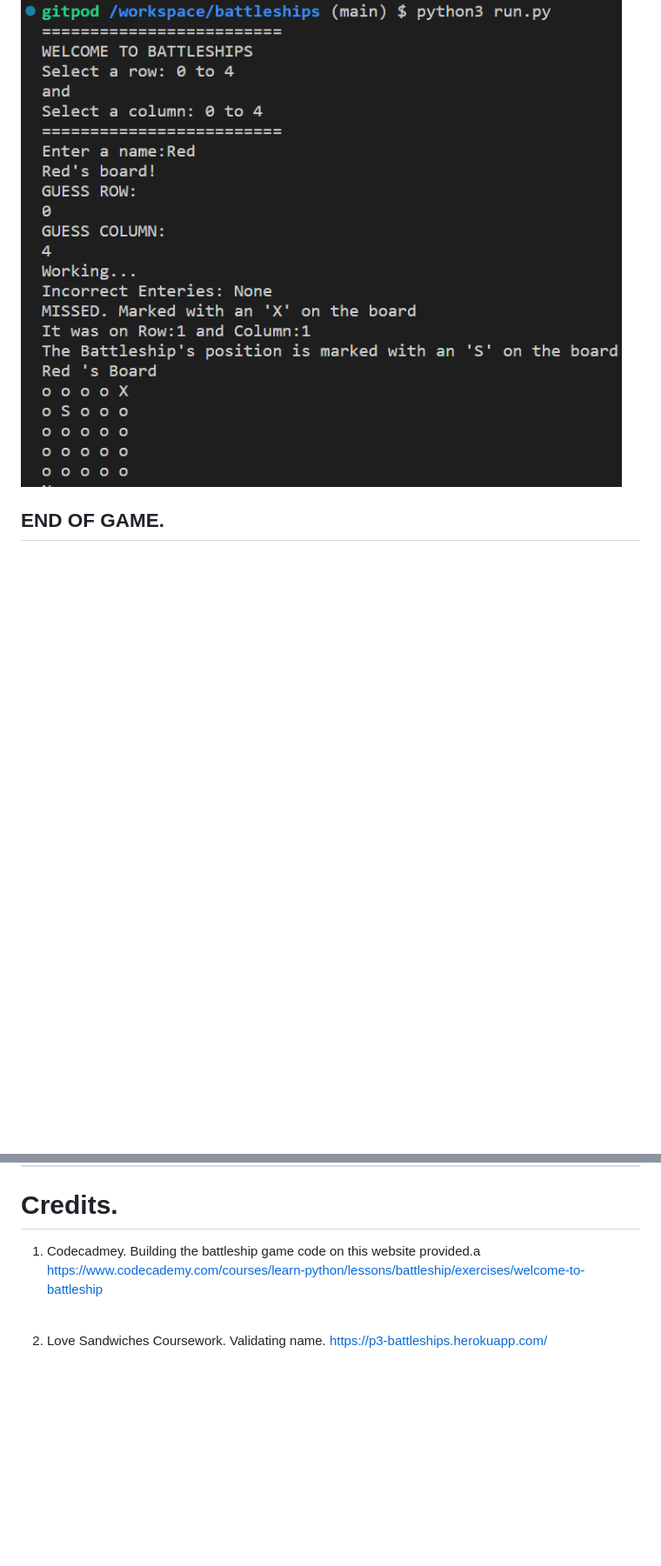
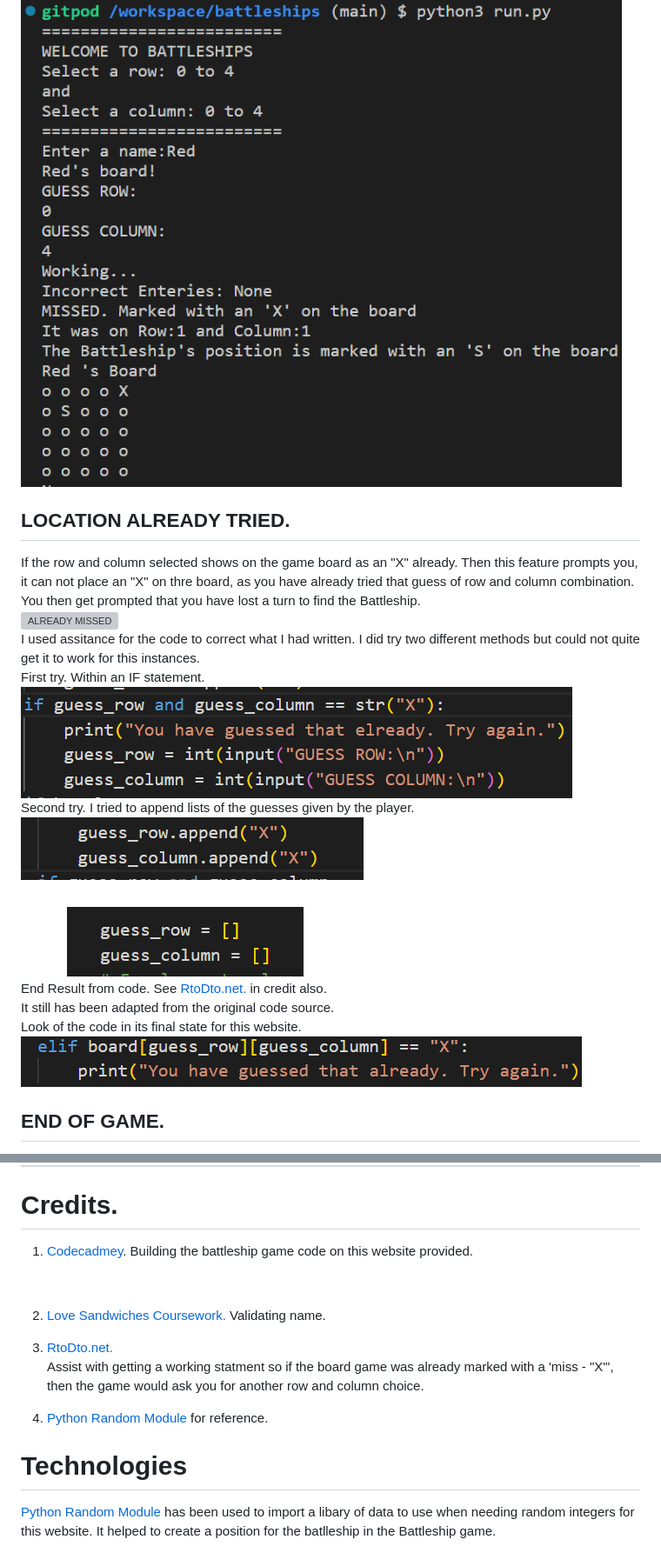
Before and after one commit to ajorgensen89/battleships, a Markdown page: README.md, 2 parts joined by grey strips. Shown: that part at 87% size. GitHub-like rendering; pictures changed too: images/readme-images/IFalready.png (added), images/readme-images/Xalready.png (added), images/readme-images/XalreadyFix.png (added); blank space fills up the shorter version; grey boxes are pictures that could not be loaded.

```diff
--- a/README.md
+++ b/README.md
@@ -23,6 +30,21 @@ Method for showing a hit on a Battleship in combat with a "*" on the game board
 Method for showing a miss on a Battleship in combat with a "X" on the game board and a MISSED statment.<br>
 Method for showing the Battleship's location is with an "S" on the game board.<br>
 ![MISSED image](images/readme-images/MISSEDexample.png)
+
+## LOCATION ALREADY TRIED.<br>
+If the row and column selected shows on the game board as an "X" already. Then this feature prompts you, it can not place an "X" on thre board, as you have already tried that guess of row and column combination.<br>
+You then get prompted that you have lost a turn to find the Battleship.<br>
+![ALREADY MISSED]()<br>
+I used assitance for the code to correct what I had written. I did try two different methods but could not quite get it to work for this instances.<br>
+First try. Within an IF statement.<br>
+![FIRST TRY](images/readme-images/IFalready.png)<br>
+Second try. I tried to append lists of the guesses given by the player.<br>
+![SECOND TRY](images/readme-images/Xalready.png)<br>
+End Result from code. See [RtoDto.net.](https://rtodto.net/a-simple-battleship-python-script/) in credit also.<br>
+It still has been adapted from the original code source.<br>
+Look of the code in its final state for this website.<br>
+![FINAL CODE USED](images/readme-images/XalreadyFix.png)
+
 
 ## END OF GAME.<br>
 At the end of 5 turns, the Battleship is revealed to the user as an "S" on the game board. With a statement saying the Battleship was to hard to find - GAME OVER.<br>
@@ -66,9 +88,15 @@ https://p3-battleships.herokuapp.com/<br>
 <hr>
 
 # Credits.
-1. Codecadmey. Building the battleship game code on this website provided.a
-https://www.codecademy.com/courses/learn-python/lessons/battleship/exercises/welcome-to-battleship
+1. [Codecadmey](https://www.codecademy.com/courses/learn-python/lessons/battleship/exercises/welcome-to-battleship). Building the battleship game code on this website provided.
 <br>
 
-2. Love Sandwiches Coursework. Validating name.
-https://p3-battleships.herokuapp.com/
+2. [Love Sandwiches Coursework.](https://p3-battleships.herokuapp.com/) Validating name.<br>
+
+3. [RtoDto.net.](https://rtodto.net/a-simple-battleship-python-script/)<br>
+Assist with getting a working statment so if the board game was already marked with a 'miss - "X"', then the game would ask you for another row and column choice.
+
+4. [Python Random Module](https://www.w3schools.com/python/module_random.asp) for reference.
+
+# Technologies
+[Python Random Module](https://www.w3schools.com/python/module_random.asp) has been used to import a libary of data to use when needing random integers for this website. It helped to create a position for the batlleship in the Battleship game.
```
Also changed, not shown: other parts of README.md (+7 -0 lines), images/readme-images/LucidChart.png (added), 1 other file.
